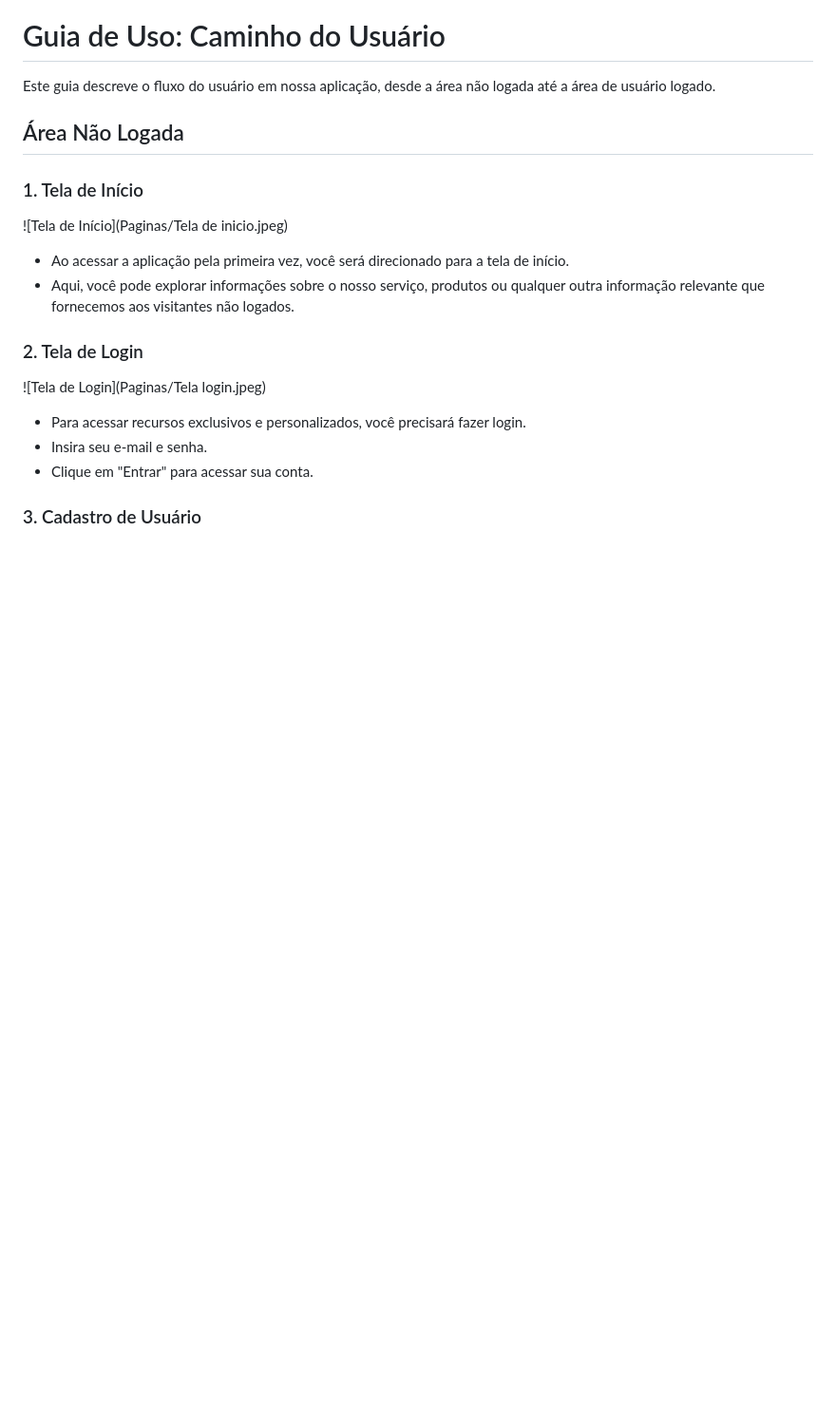
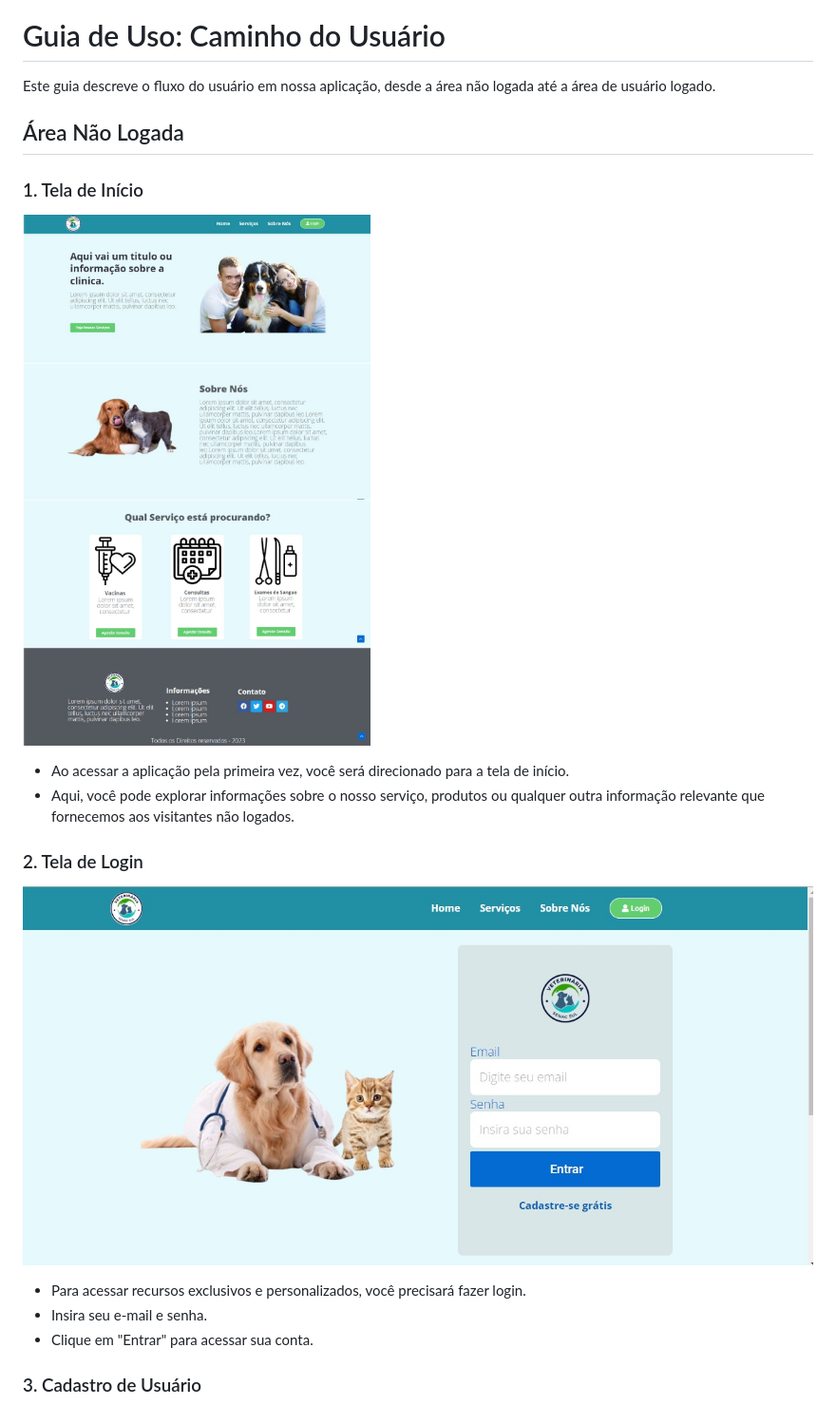
Before and after one commit to LaurianoCarlos/Clinic-P_I, a Markdown page: README.md, the part around one of its changes. Shown at 95% size. Rendered like a GitHub page; blank space fills up the shorter version.

Commit message:
inclusão das paginas

```diff
--- a/README.md
+++ b/README.md
@@ -47,14 +47,14 @@ Este guia descreve o fluxo do usuário em nossa aplicação, desde a área não
 
 ### 1. Tela de Início
 
-![Tela de Início](Paginas/Tela de inicio.jpeg)
+![Tela de Início](Paginas/tela_de_inicio.png)
 
 - Ao acessar a aplicação pela primeira vez, você será direcionado para a tela de início.
 - Aqui, você pode explorar informações sobre o nosso serviço, produtos ou qualquer outra informação relevante que fornecemos aos visitantes não logados.
 
 ### 2. Tela de Login
 
-![Tela de Login](Paginas/Tela login.jpeg)
+![Tela de Login](Paginas/tela_login.png)
 
 - Para acessar recursos exclusivos e personalizados, você precisará fazer login.
 - Insira seu e-mail e senha.
```
Also changed, not shown: other parts of README.md (+2 -2 lines), Paginas/cadastro_usuario.png (renamed from project/image/cadastro usuario.jpeg), Paginas/tela_de_inicio.png (renamed from project/image/Tela de inicio.jpeg), Paginas/tela_login.png (renamed from project/image/Tela login.jpeg), Paginas/usuario_logado.png (renamed from project/image/usuario logado.jpeg).
